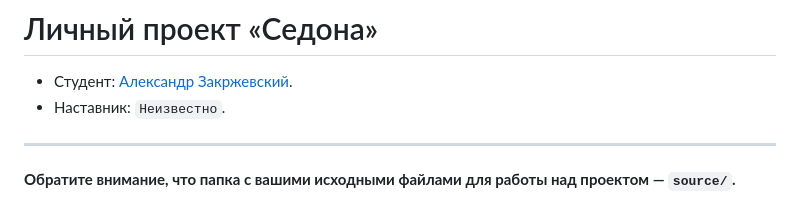
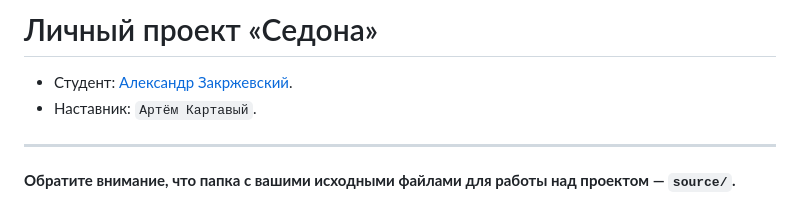
Before and after one commit to htmlacademy-adaptive/2055235-sedona-28, a Markdown page: Readme.md, the part around the change. GitHub-like rendering.

Commit message:
Update Readme.md
Добавил имя наставкника.

```diff
--- a/Readme.md
+++ b/Readme.md
@@ -1,7 +1,7 @@
 # Личный проект «Седона»
 
 * Студент: [Александр Закржевский](https://up.htmlacademy.ru/adaptive/28/user/2055235).
-* Наставник: `Неизвестно`.
+* Наставник: `Артём Картавый`.
 
 ---
 
```
